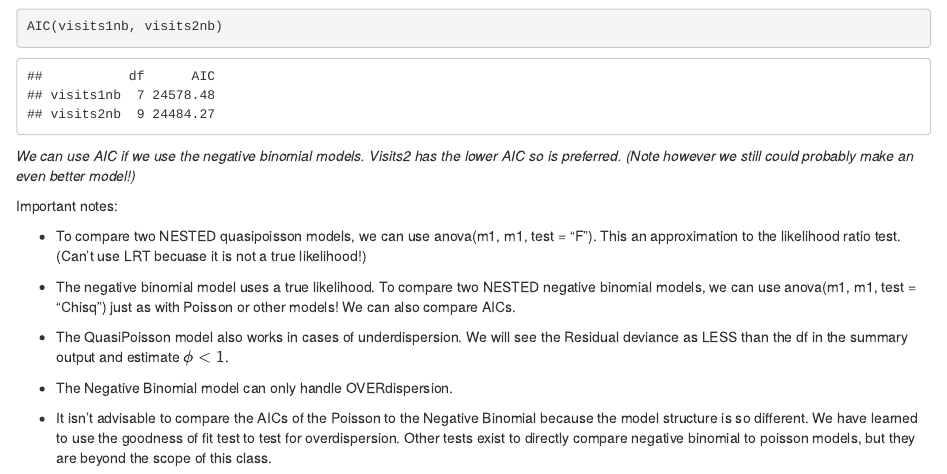
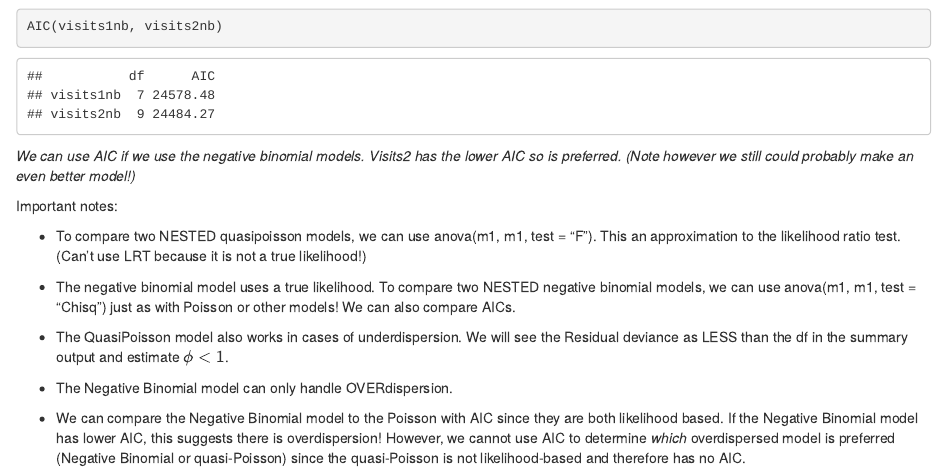
Before and after one commit to proback/USCOTS25_Poisson_breakout, an R Markdown document (2-Poisson-F24/04key_overdispersion_hospital_visits.Rmd): the page in a window 1100 px wide, from 10110 px down. The pictures show the output file 2-Poisson-F24/04key_overdispersion_hospital_visits.html that the author committed with the source, opened offline.

Commit message:
update note about AIC

```diff
--- a/2-Poisson-F24/04key_overdispersion_hospital_visits.Rmd
+++ b/2-Poisson-F24/04key_overdispersion_hospital_visits.Rmd
@@ -466,7 +466,7 @@ AIC(visits1nb, visits2nb)
 
 Important notes:
 
-- To compare two NESTED quasipoisson models, we can use anova(m1, m1, test = "F"). This an approximation to the likelihood ratio test. (Can't use LRT becuase it is not a true likelihood!)
+- To compare two NESTED quasipoisson models, we can use anova(m1, m1, test = "F"). This an approximation to the likelihood ratio test. (Can't use LRT because it is not a true likelihood!)
 
 - The negative binomial model uses a true likelihood. To compare two NESTED negative binomial models, we can use anova(m1, m1, test = "Chisq") just as with Poisson or other models! We can also compare AICs.
 
@@ -474,5 +474,4 @@ Important notes:
 
 - The Negative Binomial model can only handle OVERdispersion.
 
-- It isn't advisable to compare the AICs of the Poisson to the Negative Binomial because the model structure is so different. We have learned to use the goodness of fit test to test for overdispersion.
-Other tests exist to directly compare negative binomial to poisson models, but they are beyond the scope of this class.
+- We can compare the Negative Binomial model to the Poisson with AIC since they are both likelihood based. If the Negative Binomial model has lower AIC, this suggests there is overdispersion! However, we cannot use AIC to determine *which* overdispersed model is preferred (Negative Binomial or quasi-Poisson) since the quasi-Poisson is not likelihood-based and therefore has no AIC.
```
Also changed, not shown: 2-Poisson-F24/04_overdispersion_hospital_visits.Rmd (+1 -2 lines), 2-Poisson-F24/04key_overdispersion_hospital_visits.html.
